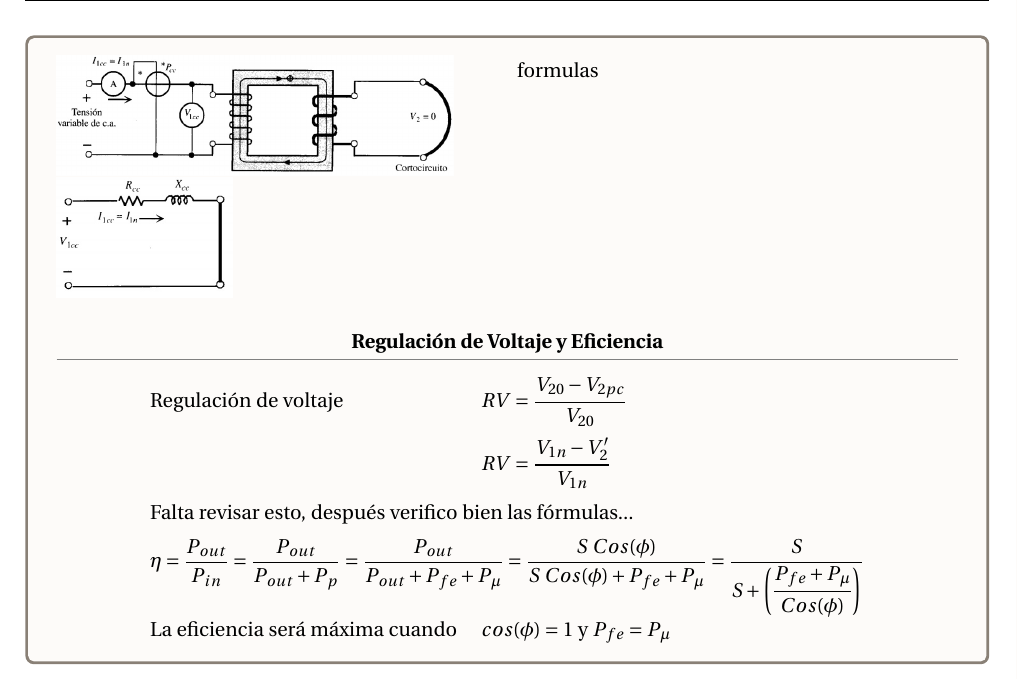
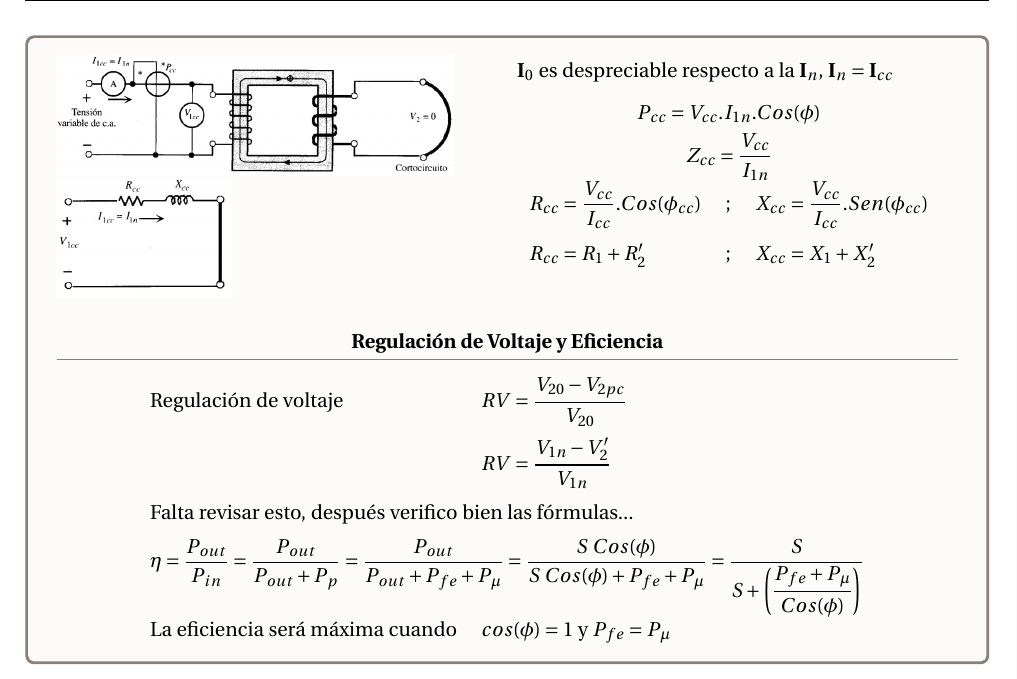
Before and after one commit to Daiana404/LaTex-UTN-frrq, a LaTeX document (máquinas-eléctricas/Formulas/maq-ele-formulas.tex): part of page 3 of 3, cut at the place of the change. Compiled offline with pdfLaTeX.

Commit message:
agregue formulas de ensayo cc a maq-ele-formulas

```diff
--- a/máquinas-eléctricas/Formulas/maq-ele-formulas.tex
+++ b/máquinas-eléctricas/Formulas/maq-ele-formulas.tex
@@ -185,7 +185,15 @@
 			\includegraphics[width=.4\linewidth]{ensayo-cc-2}\\
 
 			\columnbreak
-			formulas
+				$\fasor{I}_{0}$ es despreciable respecto a la $\fasor{I}_{n}$, $\fasor{I}_{n}=\fasor{I}_{cc}$\\
+			\vspace*{0.3cm}
+			\begin{tabular}{l c l}
+				\multicolumn{3}{c}{$P_{cc}=V_{cc}.I_{1n}.Cos(\phi)$}\\[0.1cm]
+				\multicolumn{3}{c}{$Z_{cc}=\dfrac{V_{cc}}{I_{1n}}$}\\[0.2cm]
+				$ R_{cc}=\dfrac{V_{cc}}{I_{cc}}.Cos(\phi_{cc}) $& ; &$X_{cc}=\dfrac{V_{cc}}{I_{cc}}.Sen(\phi_{cc})$\\[0.4cm]			$ R_{cc}=R_{1}+R'_{2} $& ; &$X_{cc}=X_{1}+X'_{2}$\\[0.4cm]
+
+%							$\fasor{I}_{fe}=\fasor{I}_{0}.Cos[\phi_{0}] $& ; & $\fasor{I}_{\mu}=\fasor{I}_{0}.Sin[\phi_{0}] $\\[0.2cm]
+			\end{tabular}
 
 		\end{multicols}
 
```
Also changed, not shown: máquinas-eléctricas/Formulas/maq-ele-formulas.pdf, 2 other files.
